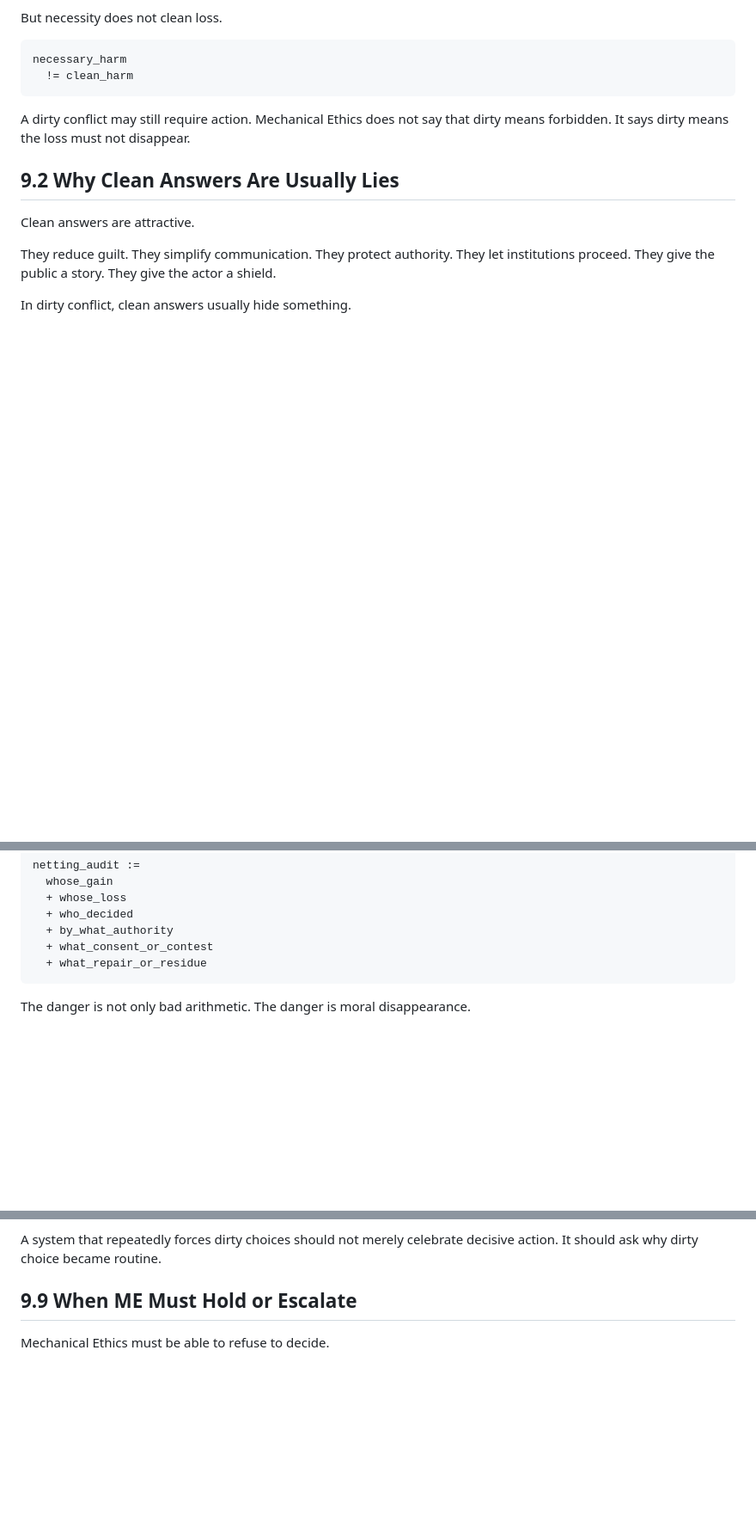
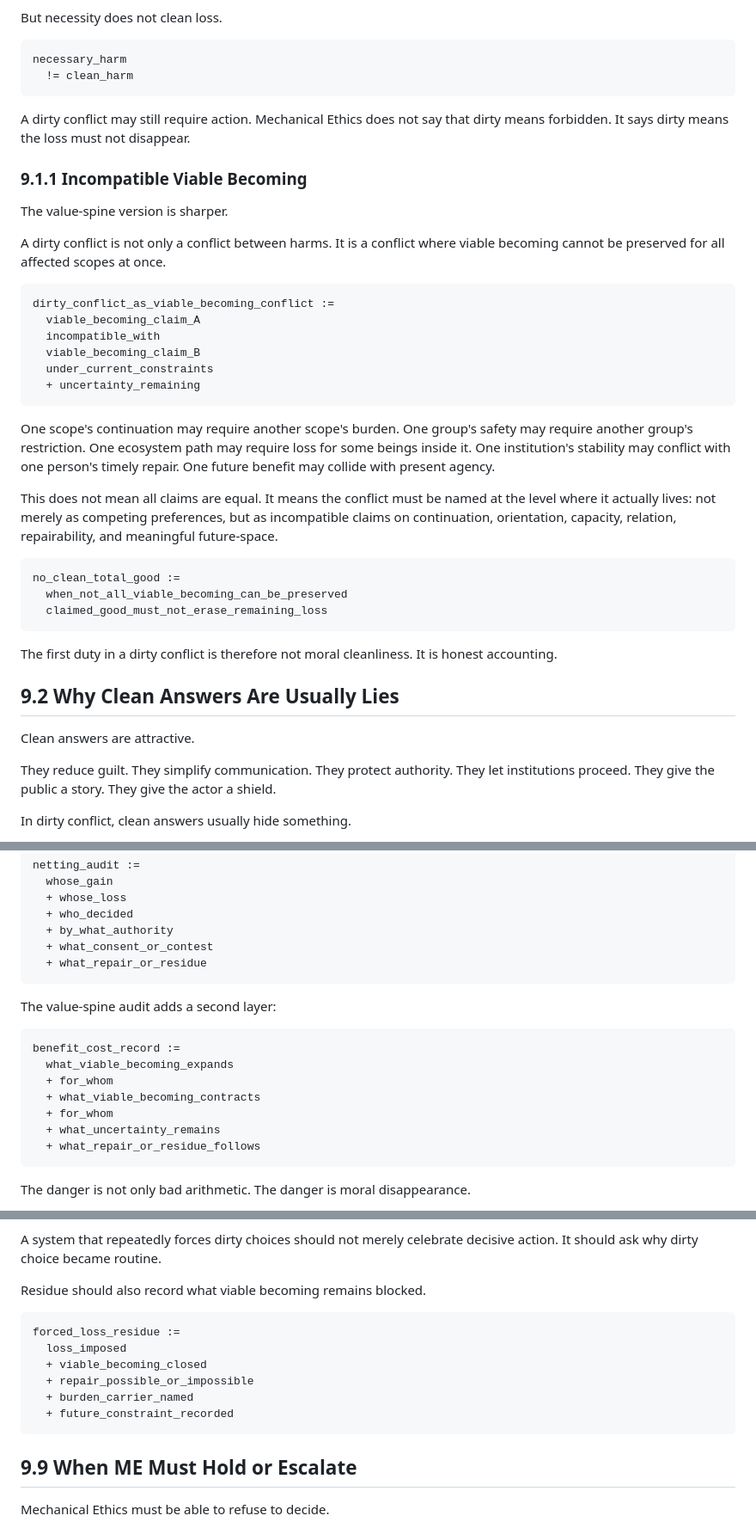
Before and after one commit to markgoodbody-bit/mechanical-ethics, a Markdown page: 01_BOOK_DRAFT/ME_BOOK_v0_1/PART_9_DIRTY_CONFLICTS.md, 3 parts joined by grey strips. Shown at 86% size. Drawn GitHub-style; blank space fills up the shorter version.

Commit message:
Patch Part 9 value structure

````diff
--- a/01_BOOK_DRAFT/ME_BOOK_v0_1/PART_9_DIRTY_CONFLICTS.md
+++ b/01_BOOK_DRAFT/ME_BOOK_v0_1/PART_9_DIRTY_CONFLICTS.md
@@ -31,6 +31,33 @@ necessary_harm
 
 A dirty conflict may still require action. Mechanical Ethics does not say that dirty means forbidden. It says dirty means the loss must not disappear.
 
+### 9.1.1 Incompatible Viable Becoming
+
+The value-spine version is sharper.
+
+A dirty conflict is not only a conflict between harms. It is a conflict where viable becoming cannot be preserved for all affected scopes at once.
+
+```trace
+dirty_conflict_as_viable_becoming_conflict :=
+  viable_becoming_claim_A
+  incompatible_with
+  viable_becoming_claim_B
+  under_current_constraints
+  + uncertainty_remaining
+```
+
+One scope's continuation may require another scope's burden. One group's safety may require another group's restriction. One ecosystem path may require loss for some beings inside it. One institution's stability may conflict with one person's timely repair. One future benefit may collide with present agency.
+
+This does not mean all claims are equal. It means the conflict must be named at the level where it actually lives: not merely as competing preferences, but as incompatible claims on continuation, orientation, capacity, relation, repairability, and meaningful future-space.
+
+```trace
+no_clean_total_good :=
+  when_not_all_viable_becoming_can_be_preserved
+  claimed_good_must_not_erase_remaining_loss
+```
+
+The first duty in a dirty conflict is therefore not moral cleanliness. It is honest accounting.
+
 ## 9.2 Why Clean Answers Are Usually Lies
 
 Clean answers are attractive.
@@ -83,6 +120,18 @@ netting_audit :=
   + by_what_authority
   + what_consent_or_contest
   + what_repair_or_residue
+```
+
+The value-spine audit adds a second layer:
+
+```trace
+benefit_cost_record :=
+  what_viable_becoming_expands
+  + for_whom
+  + what_viable_becoming_contracts
+  + for_whom
+  + what_uncertainty_remains
+  + what_repair_or_residue_follows
 ```
 
 The danger is not only bad arithmetic. The danger is moral disappearance.
@@ -244,6 +322,17 @@ That is dangerous.
 Moral injury can also be residue. The actor forced to choose may carry damage. The witness may carry damage. The institution may carry trust damage. These do not replace the affected scope's loss, but they matter for future answerability.
 
 A system that repeatedly forces dirty choices should not merely celebrate decisive action. It should ask why dirty choice became routine.
+
+Residue should also record what viable becoming remains blocked.
+
+```trace
+forced_loss_residue :=
+  loss_imposed
+  + viable_becoming_closed
+  + repair_possible_or_impossible
+  + burden_carrier_named
+  + future_constraint_recorded
+```
 
 ## 9.9 When ME Must Hold or Escalate
 
````
Also changed, not shown: other parts of 01_BOOK_DRAFT/ME_BOOK_v0_1/PART_9_DIRTY_CONFLICTS.md (+41 -0 lines).
